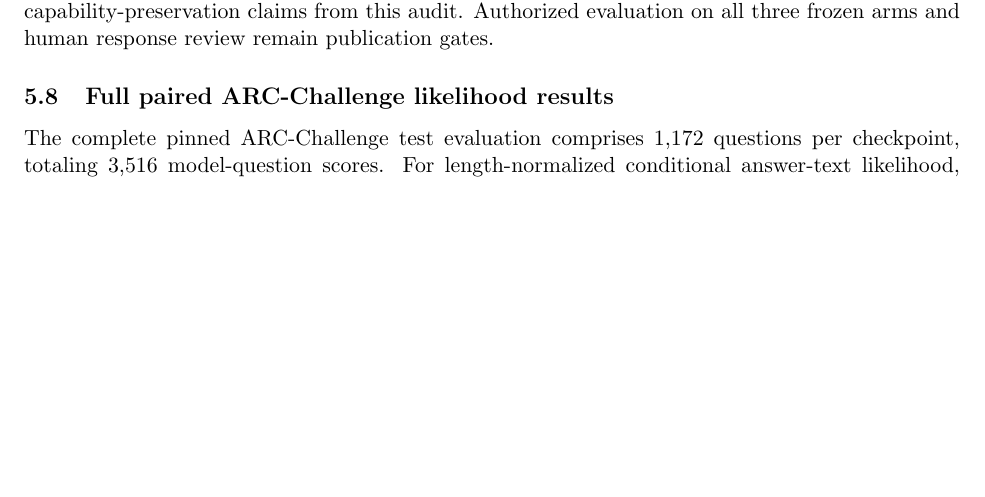
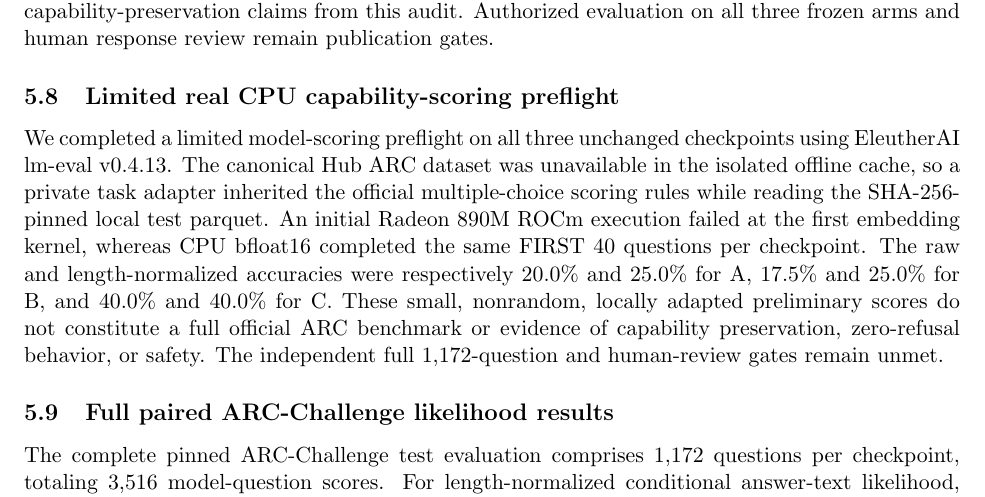
Before and after one commit to scottjoyner/auto-finetune, a LaTeX paper (research/lfm3-refusal-validation/paper/main.tex): part of page 6 of 8 before the commit and part of page 6 of 9 after it, cut so that both start at the same text, the shorter picture padded with empty space. Compiled offline with pdfLaTeX.

Commit message:
docs: distinguish real 40-question local ARC smoke from full official capability claims

```diff
--- a/research/lfm3-refusal-validation/paper/main.tex
+++ b/research/lfm3-refusal-validation/paper/main.tex
@@ -304,6 +304,23 @@ ARC scores or capability-preservation claims from this
 audit. Authorized evaluation on all three frozen arms and
 human response review remain publication gates.
 
+\subsection{Limited real CPU capability-scoring preflight}
+We completed a limited model-scoring preflight on all three
+unchanged checkpoints using EleutherAI lm-eval v0.4.13.
+The canonical Hub ARC dataset was unavailable in the isolated
+offline cache, so a private task adapter inherited the official
+multiple-choice scoring rules while reading the SHA-256-pinned
+local test parquet. An initial Radeon 890M ROCm execution
+failed at the first embedding kernel, whereas CPU bfloat16
+completed the same FIRST 40 questions per checkpoint.
+The raw and length-normalized accuracies were respectively
+20.0\% and 25.0\% for A, 17.5\% and 25.0\% for B,
+and 40.0\% and 40.0\% for C. These small, nonrandom,
+locally adapted preliminary scores do not constitute a full
+official ARC benchmark or evidence of capability preservation,
+zero-refusal behavior, or safety. The independent full
+1,172-question and human-review gates remain unmet.
+
 \subsection{Full paired ARC-Challenge likelihood results}
 The complete pinned ARC-Challenge test evaluation comprises
 1,172 questions per checkpoint, totaling 3,516 model-question
```
